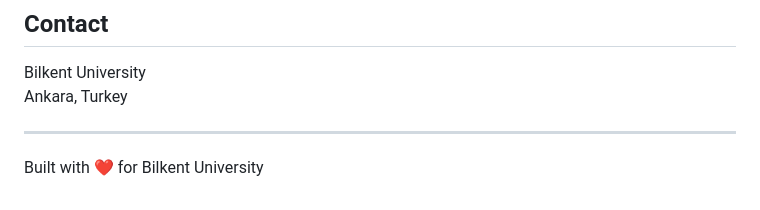
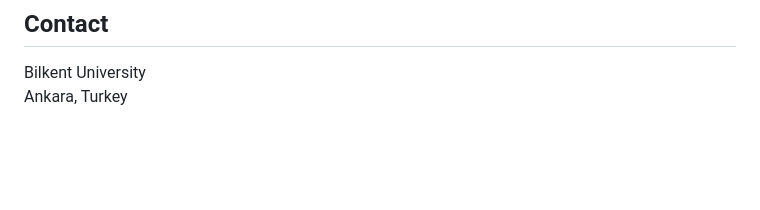
Before and after one commit to ilgintandogan/bums-website, a Markdown page: README.md, the part around the change. GitHub-like rendering; blank space fills up the shorter version.

```diff
--- a/README.md
+++ b/README.md
@@ -100,7 +100,3 @@ This project is part of the Bilkent University Enhanced Mentorship System concep
 
 Bilkent University
 Ankara, Turkey
-
----
-
-Built with ❤️ for Bilkent University
```
